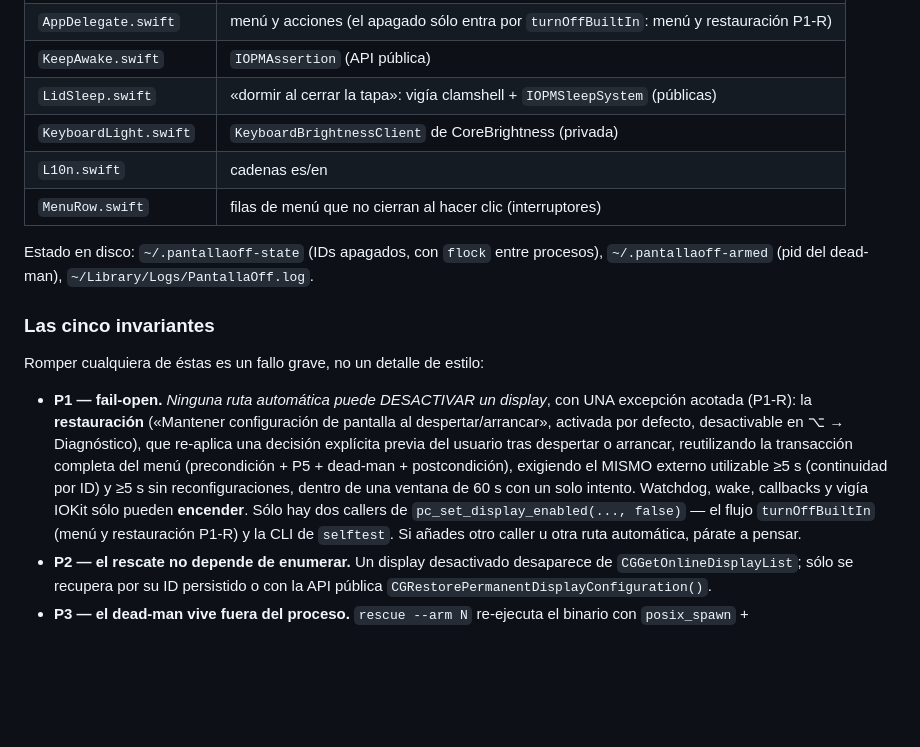
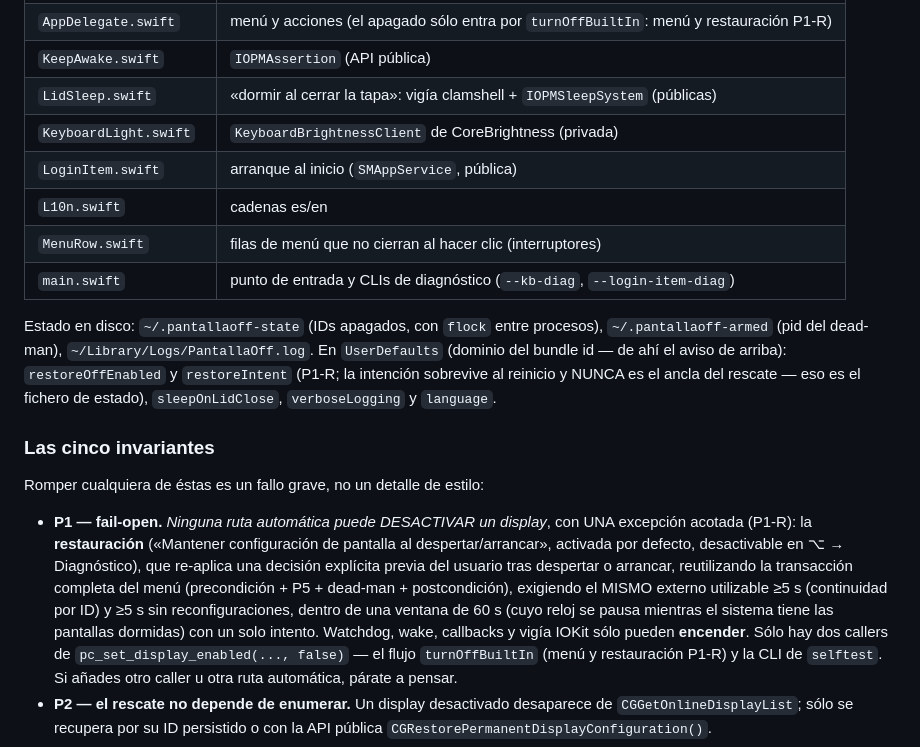
Before and after one commit to joanproductivo/PantallaOff, a Markdown page: CLAUDE.md, the part around one of its changes. GitHub-like rendering; blank space fills up the shorter version.

```diff
--- a/CLAUDE.md
+++ b/CLAUDE.md
@@ -72,11 +72,16 @@ Reparto del lado Swift:
 | `KeepAwake.swift` | `IOPMAssertion` (API pública) |
 | `LidSleep.swift` | «dormir al cerrar la tapa»: vigía clamshell + `IOPMSleepSystem` (públicas) |
 | `KeyboardLight.swift` | `KeyboardBrightnessClient` de CoreBrightness (privada) |
+| `LoginItem.swift` | arranque al inicio (`SMAppService`, pública) |
 | `L10n.swift` | cadenas es/en |
 | `MenuRow.swift` | filas de menú que no cierran al hacer clic (interruptores) |
+| `main.swift` | punto de entrada y CLIs de diagnóstico (`--kb-diag`, `--login-item-diag`) |
 
 Estado en disco: `~/.pantallaoff-state` (IDs apagados, con `flock` entre procesos),
-`~/.pantallaoff-armed` (pid del dead-man), `~/Library/Logs/PantallaOff.log`.
+`~/.pantallaoff-armed` (pid del dead-man), `~/Library/Logs/PantallaOff.log`. En
+`UserDefaults` (dominio del bundle id — de ahí el aviso de arriba): `restoreOffEnabled` y
+`restoreIntent` (P1-R; la intención sobrevive al reinicio y NUNCA es el ancla del rescate —
+eso es el fichero de estado), `sleepOnLidClose`, `verboseLogging` y `language`.
 
 ### Las cinco invariantes
 
@@ -89,7 +94,8 @@ Romper cualquiera de éstas es un fallo grave, no un detalle de estilo:
   usuario tras despertar o arrancar, reutilizando la transacción completa del menú
   (precondición + P5 + dead-man + postcondición), exigiendo el MISMO externo utilizable
   ≥5 s (continuidad por ID) y ≥5 s sin reconfiguraciones, dentro de una ventana de 60 s
-  con un solo intento. Watchdog, wake, callbacks y vigía IOKit sólo pueden **encender**.
+  (cuyo reloj se pausa mientras el sistema tiene las pantallas dormidas) con un solo
+  intento. Watchdog, wake, callbacks y vigía IOKit sólo pueden **encender**.
   Sólo hay dos callers de `pc_set_display_enabled(..., false)` — el flujo `turnOffBuiltIn`
   (menú y restauración P1-R) y la CLI de `selftest`. Si añades otro caller u otra ruta
   automática, párate a pensar.
```
Also changed, not shown: other parts of CLAUDE.md (+20 -11 lines).
